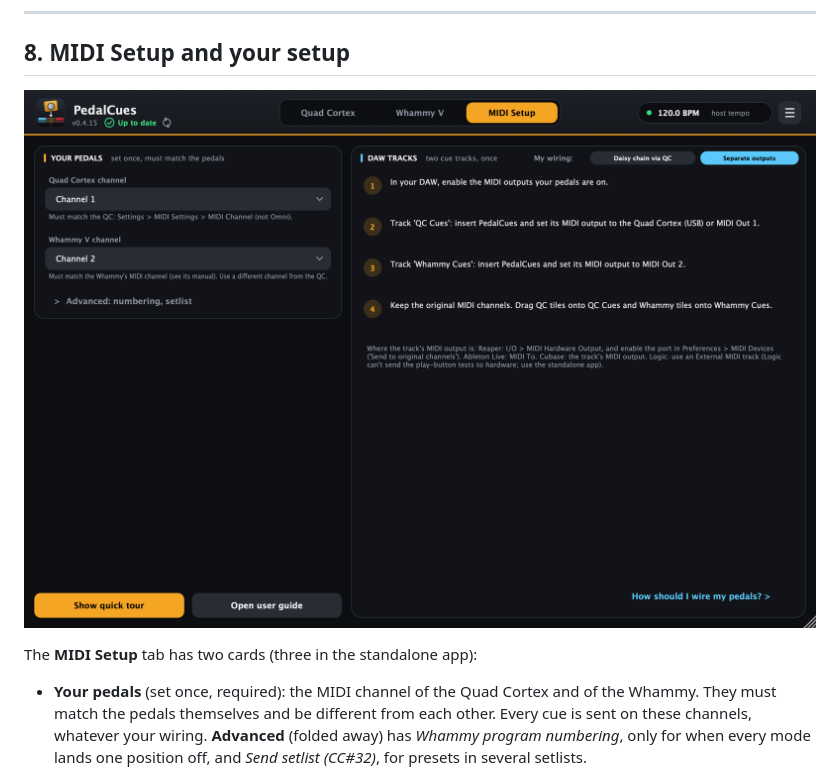
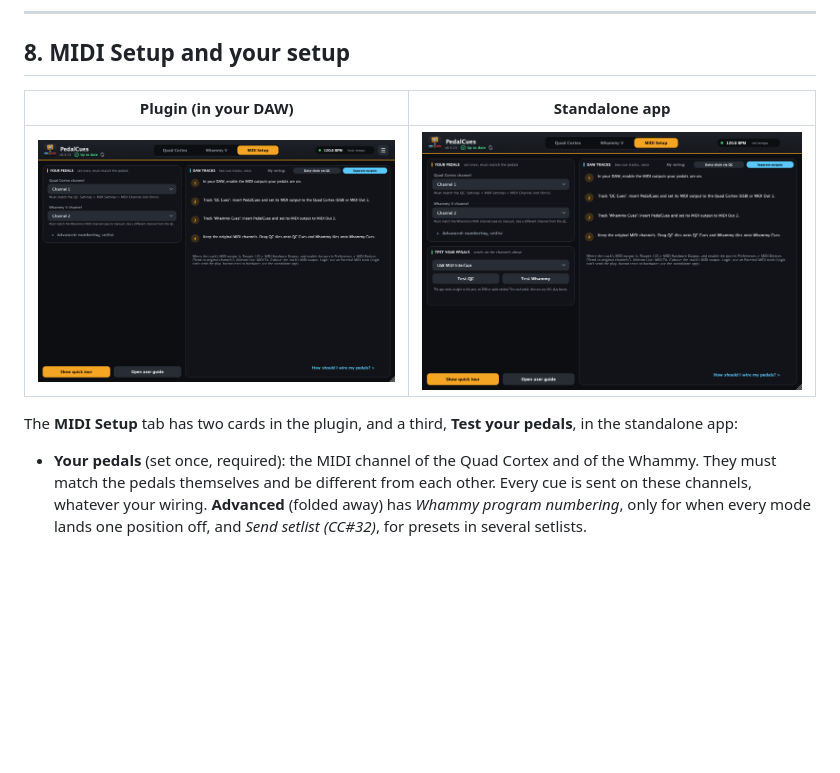
Before and after one commit to thankost/pedal-cues, a Markdown page: docs/GUIDE.md, the part around the change. GitHub-like rendering; pictures changed too: docs/images/settings-standalone.png (added); blank space fills up the shorter version.

```diff
--- a/docs/GUIDE.md
+++ b/docs/GUIDE.md
@@ -232,9 +232,11 @@ The drawing is saved with your project and stretches to whatever *Length* you pi
 
 ## 8. MIDI Setup and your setup
 
-![MIDI Setup tab](images/settings.png)
+| Plugin (in your DAW) | Standalone app |
+|---|---|
+| ![MIDI Setup tab in the plugin](images/settings.png) | ![MIDI Setup tab in the standalone app, with Test your pedals](images/settings-standalone.png) |
 
-The **MIDI Setup** tab has two cards (three in the standalone app):
+The **MIDI Setup** tab has two cards in the plugin, and a third, **Test your pedals**, in the standalone app:
 
 - **Your pedals** (set once, required): the MIDI channel of the Quad Cortex and of the Whammy. They must match the pedals themselves and be different from each other. Every cue is sent on these channels, whatever your wiring. **Advanced** (folded away) has *Whammy program numbering*, only for when every mode lands one position off, and *Send setlist (CC#32)*, for presets in several setlists.
 - **DAW tracks:** pick **My wiring** at the top (**Daisy chain via QC** or **Separate outputs**), and the card shows the two cue tracks and their MIDI outputs for it. Not sure how to cable the pedals? **How should I wire my pedals?** opens the **Wiring guide** (also in the ☰ / **Help** menu), with the cables and signal flow for both setups and the one that doesn't work.
```
Also changed, not shown: 4 other files.
